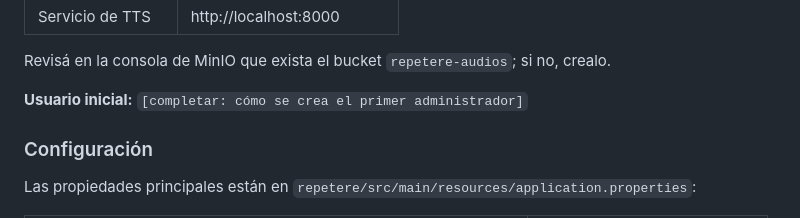
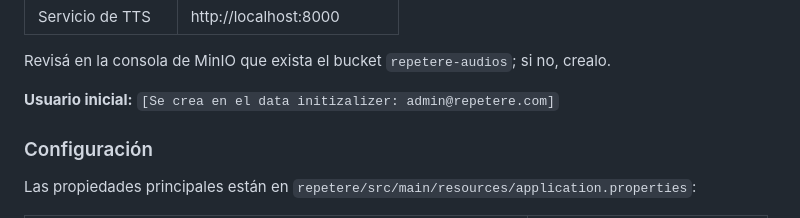
Before and after one commit to Matias-argentum/repetere, a Markdown page: README.md, the part around the change. Rendered like a GitHub page.

Commit message:
Clarify initial user setup in README
Updated initial user creation instructions in README.

```diff
--- a/README.md
+++ b/README.md
@@ -217,7 +217,7 @@ La app queda en <http://localhost:8080>.
 
 Revisá en la consola de MinIO que exista el bucket `repetere-audios`; si no, crealo.
 
-**Usuario inicial:** `[completar: cómo se crea el primer administrador]`
+**Usuario inicial:** `[Se crea en el data initizalizer: admin@repetere.com]`
 
 ### Configuración
 
```
